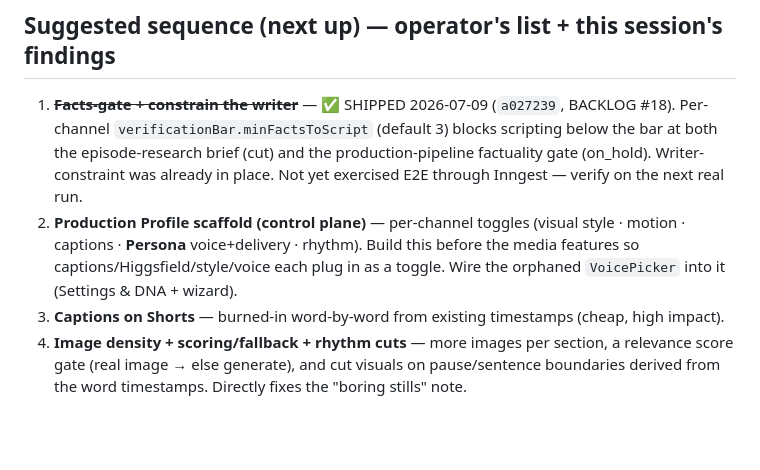
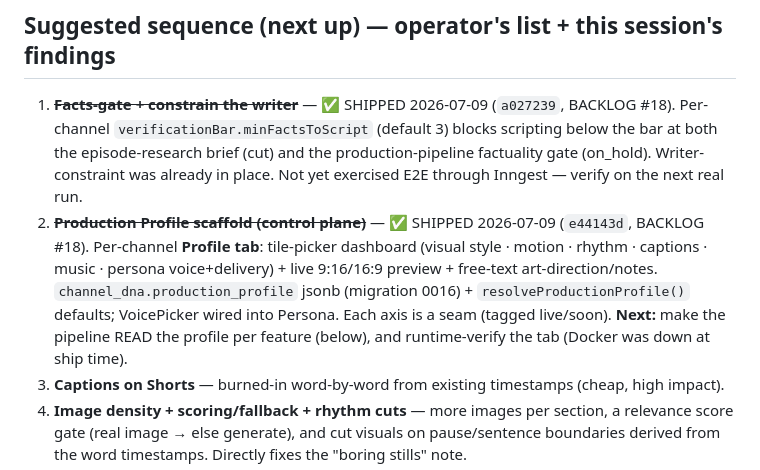
Before and after one commit to adawg85/YT-Auto-Platform-, a Markdown page: HANDOFF.md, the part around the change. Rendered like a GitHub page; blank space fills up the shorter version.

```diff
--- a/HANDOFF.md
+++ b/HANDOFF.md
@@ -48,10 +48,13 @@ not committed — see the local-config note.)
    scripting below the bar at both the episode-research brief (cut) and the
    production-pipeline factuality gate (on_hold). Writer-constraint was already in
    place. Not yet exercised E2E through Inngest — verify on the next real run.
-2. **Production Profile scaffold (control plane)** — per-channel toggles (visual style ·
-   motion · captions · **Persona** voice+delivery · rhythm). Build this before the media
-   features so captions/Higgsfield/style/voice each plug in as a toggle. Wire the orphaned
-   `VoicePicker` into it (Settings & DNA + wizard).
+2. ~~**Production Profile scaffold (control plane)**~~ — ✅ SHIPPED 2026-07-09 (`e44143d`,
+   BACKLOG #18). Per-channel **Profile tab**: tile-picker dashboard (visual style · motion ·
+   rhythm · captions · music · persona voice+delivery) + live 9:16/16:9 preview + free-text
+   art-direction/notes. `channel_dna.production_profile` jsonb (migration 0016) +
+   `resolveProductionProfile()` defaults; VoicePicker wired into Persona. Each axis is a
+   seam (tagged live/soon). **Next:** make the pipeline READ the profile per feature
+   (below), and runtime-verify the tab (Docker was down at ship time).
 3. **Captions on Shorts** — burned-in word-by-word from existing timestamps (cheap, high
    impact).
 4. **Image density + scoring/fallback + rhythm cuts** — more images per section, a
```
Also changed, not shown: BACKLOG.md (+16 -0 lines).
